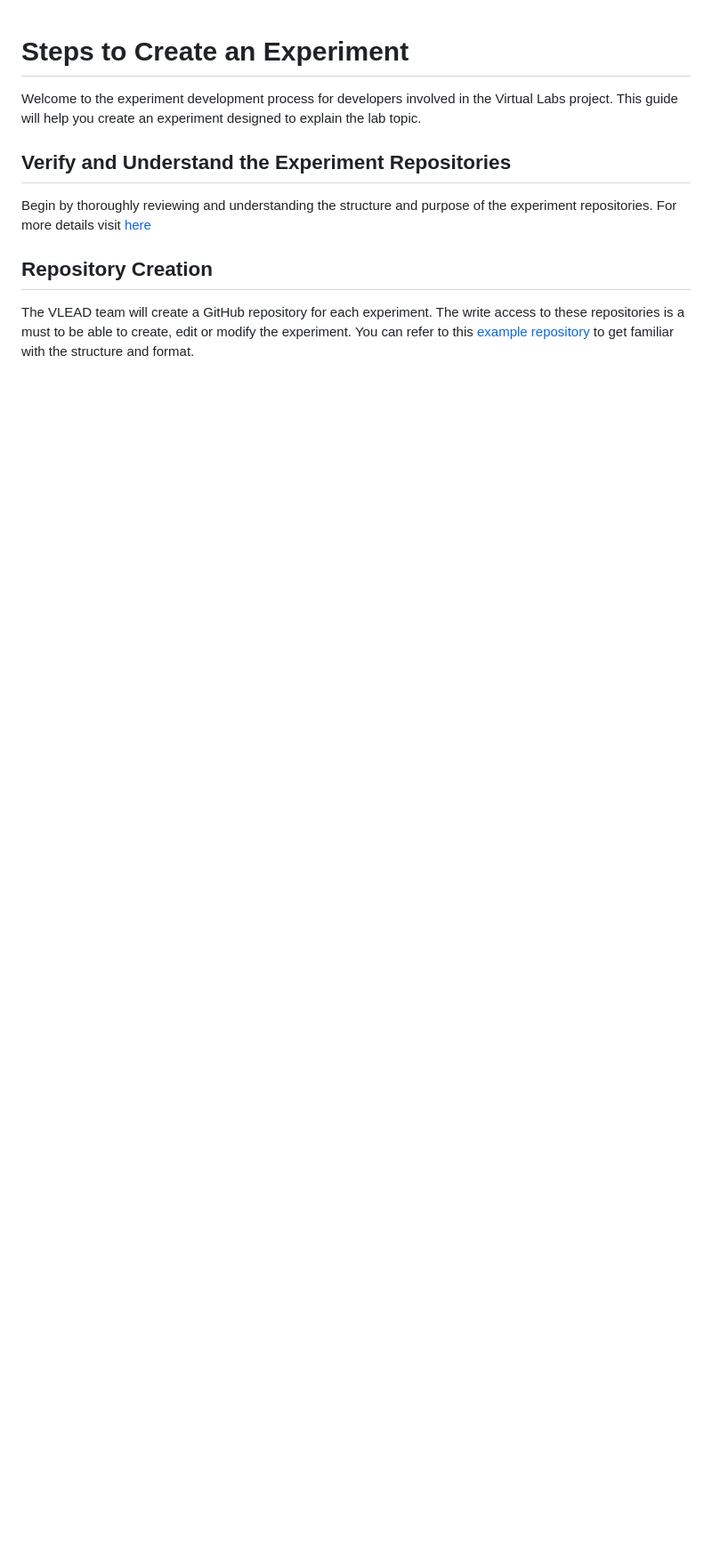
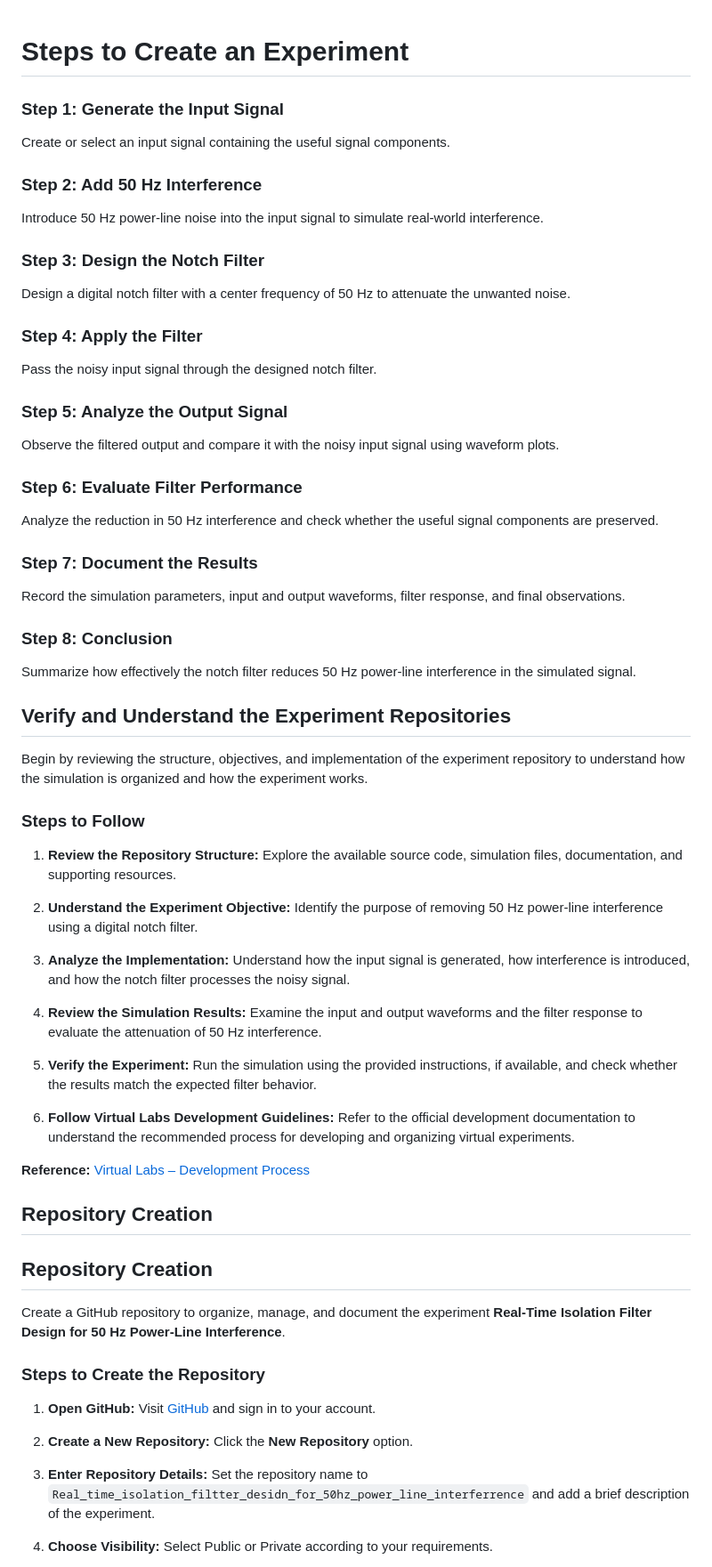
Before and after one commit to vgupta30122-crypto/Real_time_isolation_filtter_desidn_for_50hz_power_line_interferrence, a Markdown page: experiment/README.md, the part around one of its changes. Shown at 89% size. Drawn GitHub-style; blank space fills up the shorter version.

Commit message:
Enhance README with experiment creation steps
Expanded the README with detailed steps for creating an experiment focused on designing a notch filter for 50 Hz power-line interference. Included sections on input signal generation, filter design, performance evaluation, and repository creation.

```diff
--- a/experiment/README.md
+++ b/experiment/README.md
@@ -1,8 +1,61 @@
 # Steps to Create an Experiment
-Welcome to the experiment development process for developers involved in the Virtual Labs project. This guide will help you create an experiment designed to explain the lab topic.
+
+### Step 1: Generate the Input Signal
+Create or select an input signal containing the useful signal components.
+
+### Step 2: Add 50 Hz Interference
+Introduce 50 Hz power-line noise into the input signal to simulate real-world interference.
+
+### Step 3: Design the Notch Filter
+Design a digital notch filter with a center frequency of 50 Hz to attenuate the unwanted noise.
+
+### Step 4: Apply the Filter
+Pass the noisy input signal through the designed notch filter.
+
+### Step 5: Analyze the Output Signal
+Observe the filtered output and compare it with the noisy input signal using waveform plots.
+
+### Step 6: Evaluate Filter Performance
+Analyze the reduction in 50 Hz interference and check whether the useful signal components are preserved.
+
+### Step 7: Document the Results
+Record the simulation parameters, input and output waveforms, filter response, and final observations.
+
+### Step 8: Conclusion
+Summarize how effectively the notch filter reduces 50 Hz power-line interference in the simulated signal.
 
 ## Verify and Understand the Experiment Repositories
-Begin by thoroughly reviewing and understanding the structure and purpose of the experiment repositories. For more details visit [here](https://vlead.vlabs.ac.in/development/#development-process)
+
+Begin by reviewing the structure, objectives, and implementation of the experiment repository to understand how the simulation is organized and how the experiment works.
+
+### Steps to Follow
+
+1. **Review the Repository Structure:** Explore the available source code, simulation files, documentation, and supporting resources.
+
+2. **Understand the Experiment Objective:** Identify the purpose of removing 50 Hz power-line interference using a digital notch filter.
+
+3. **Analyze the Implementation:** Understand how the input signal is generated, how interference is introduced, and how the notch filter processes the noisy signal.
+
+4. **Review the Simulation Results:** Examine the input and output waveforms and the filter response to evaluate the attenuation of 50 Hz interference.
+
+5. **Verify the Experiment:** Run the simulation using the provided instructions, if available, and check whether the results match the expected filter behavior.
+
+6. **Follow Virtual Labs Development Guidelines:** Refer to the official development documentation to understand the recommended process for developing and organizing virtual experiments.
+
+**Reference:** [Virtual Labs – Development Process](https://vlead.vlabs.ac.in/development/#development-process)
 
 ## Repository Creation
-The VLEAD team will create a GitHub repository for each experiment. The write access to these repositories is a must to be able to create, edit or modify the experiment. You can refer to this [example repository](https://github.com/virtual-labs-cms/exp-template) to get familiar with the structure and format.
+## Repository Creation
+
+Create a GitHub repository to organize, manage, and document the experiment **Real-Time Isolation Filter Design for 50 Hz Power-Line Interference**.
+
+### Steps to Create the Repository
+
+1. **Open GitHub:** Visit [GitHub](https://github.com/) and sign in to your account.
+
+2. **Create a New Repository:** Click the **New Repository** option.
+
+3. **Enter Repository Details:** Set the repository name to `Real_time_isolation_filtter_desidn_for_50hz_power_line_interferrence` and add a brief description of the experiment.
+
+4. **Choose Visibility:** Select Public or Private according to your requirements.
+
```
Also changed, not shown: other parts of experiment/README.md (+9 -1 lines).
